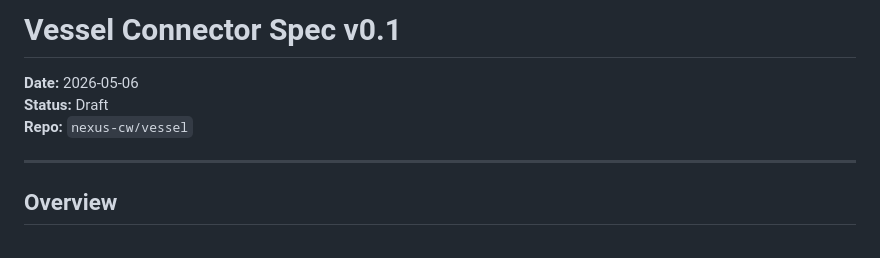
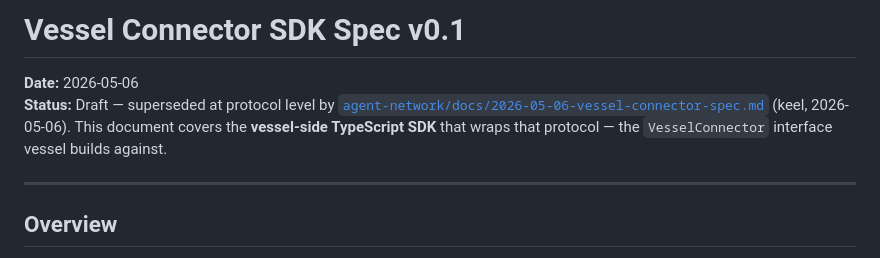
Before and after one commit to CarriedWorldUniverse/vessel, a Markdown page: docs/2026-05-06-vessel-connector-spec.md, the part around the change. GitHub-like rendering.

Commit message:
docs: point vessel connector SDK spec at keel's canonical protocol spec
The vessel-connector protocol is now authoritatively specced at
agent-network/docs/2026-05-06-vessel-connector-spec.md. This doc covers
the vessel-side TypeScript SDK layer that wraps it.

Co-Authored-By: Claude Sonnet 4.6 <noreply@anthropic.com>

```diff
--- a/docs/2026-05-06-vessel-connector-spec.md
+++ b/docs/2026-05-06-vessel-connector-spec.md
@@ -1,8 +1,7 @@
-# Vessel Connector Spec v0.1
+# Vessel Connector SDK Spec v0.1
 
 **Date:** 2026-05-06
-**Status:** Draft
-**Repo:** `nexus-cw/vessel`
+**Status:** Draft — superseded at protocol level by [`agent-network/docs/2026-05-06-vessel-connector-spec.md`](https://github.com/nexus-cw/nexus/blob/main/docs/2026-05-06-vessel-connector-spec.md) (keel, 2026-05-06). This document covers the **vessel-side TypeScript SDK** that wraps that protocol — the `VesselConnector` interface vessel builds against.
 
 ---
 
```
